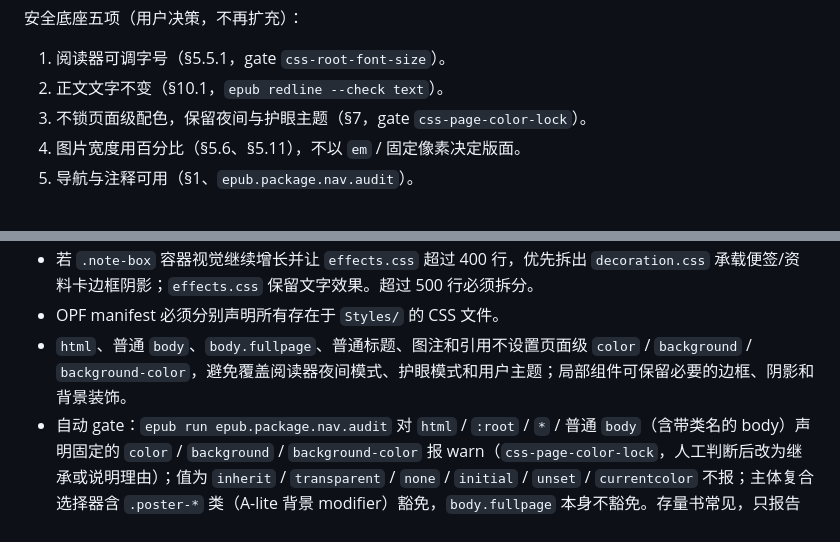
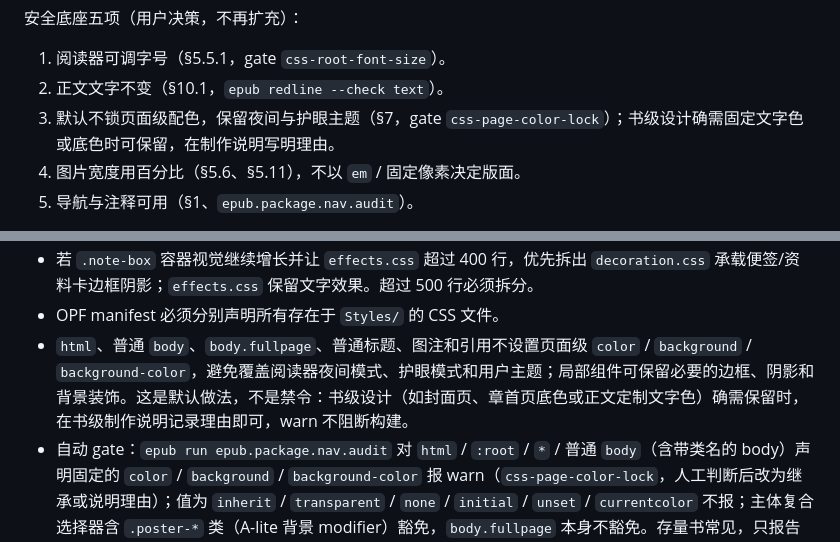
Before and after one commit to liyafly/epub-handbook, a Markdown page: docs/final/SPEC-实现约束.md, 2 parts joined by grey strips. Rendered like a GitHub page.

Commit message:
docs(spec): allow book-level page colors with a recorded reason
Not locking page colors is the default safety-base behaviour, not a
ban. A book design may keep a fixed text color or a cover / chapter
opening background when it needs one; the css-page-color-lock warn does
not block the build, and the reason goes into the book's production
notes.

Co-Authored-By: Claude Opus 5.5 <noreply@anthropic.com>

```diff
--- a/docs/final/SPEC-实现约束.md
+++ b/docs/final/SPEC-实现约束.md
@@ -18,7 +18,7 @@
 
 1. 阅读器可调字号（§5.5.1，gate `css-root-font-size`）。
 2. 正文文字不变（§10.1，`epub redline --check text`）。
-3. 不锁页面级配色，保留夜间与护眼主题（§7，gate `css-page-color-lock`）。
+3. 默认不锁页面级配色，保留夜间与护眼主题（§7，gate `css-page-color-lock`）；书级设计确需固定文字色或底色时可保留，在制作说明写明理由。
 4. 图片宽度用百分比（§5.6、§5.11），不以 `em` / 固定像素决定版面。
 5. 导航与注释可用（§1、`epub.package.nav.audit`）。
 
@@ -237,7 +237,7 @@
 - 常规分层正文页 link `fonts.css + base.css`，其他层按场景选用。无字体声明/绑定的双层 starter 只 link `base.css → design.css`；需要字体时另加 `fonts.css` 并置于最前。已有多层书不为统一文件数而合并。`design.css` 达到行数上限时按职责拆分；标准弹注仍用 `notes.css`。
 - 若 `.note-box` 容器视觉继续增长并让 `effects.css` 超过 400 行，优先拆出 `decoration.css` 承载便签/资料卡边框阴影；`effects.css` 保留文字效果。超过 500 行必须拆分。
 - OPF manifest 必须分别声明所有存在于 `Styles/` 的 CSS 文件。
-- `html`、普通 `body`、`body.fullpage`、普通标题、图注和引用不设置页面级 `color` / `background` / `background-color`，避免覆盖阅读器夜间模式、护眼模式和用户主题；局部组件可保留必要的边框、阴影和背景装饰。
+- `html`、普通 `body`、`body.fullpage`、普通标题、图注和引用不设置页面级 `color` / `background` / `background-color`，避免覆盖阅读器夜间模式、护眼模式和用户主题；局部组件可保留必要的边框、阴影和背景装饰。这是默认做法，不是禁令：书级设计（如封面页、章首页底色或正文定制文字色）确需保留时，在书级制作说明记录理由即可，warn 不阻断构建。
 - 自动 gate：`epub run epub.package.nav.audit` 对 `html` / `:root` / `*` / 普通 `body`（含带类名的 body）声明固定的 `color` / `background` / `background-color` 报 warn（`css-page-color-lock`，人工判断后改为继承或说明理由）；值为 `inherit` / `transparent` / `none` / `initial` / `unset` / `currentcolor` 不报；主体复合选择器含 `.poster-*` 类（A-lite 背景 modifier）豁免，`body.fullpage` 本身不豁免。存量书常见，只报告不改书。
 - 单文件 400 行预警、500 行硬上限；超过 500 行必须按职责拆分或迁入已有正确层。
 - 跨层依赖通过类名契约，不允许下层文件引用上层组件类。
```
